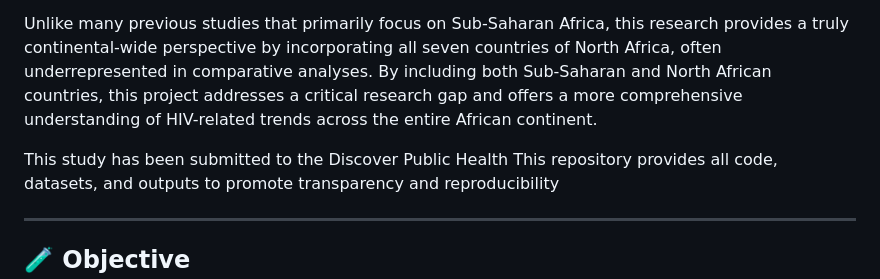
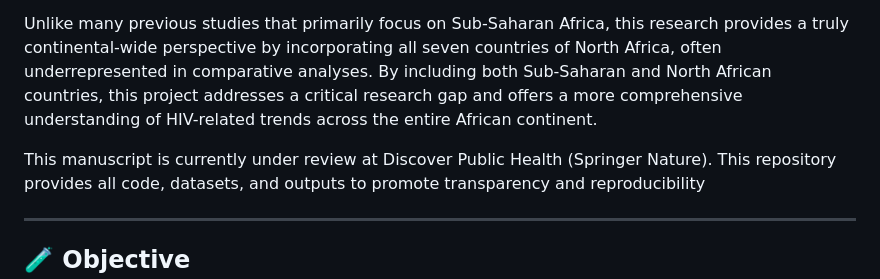
Before and after one commit to uthmanolanase/HIV-Continental-Study-Africa, a Markdown page: README.md, the part around the change. GitHub-like rendering.

```diff
--- a/README.md
+++ b/README.md
@@ -14,7 +14,7 @@ This project presents a comprehensive longitudinal analysis of HIV-related indic
 
 Unlike many previous studies that primarily focus on Sub-Saharan Africa, this research provides a truly continental-wide perspective by incorporating all seven countries of North Africa, often underrepresented in comparative analyses. By including both Sub-Saharan and North African countries, this project addresses a critical research gap and offers a more comprehensive understanding of HIV-related trends across the entire African continent.
 
-This study has been submitted to the Discover Public Health
+This manuscript is currently under review at Discover Public Health (Springer Nature).
 This repository provides all code, datasets, and outputs to promote transparency and reproducibility
 
 ---
```
